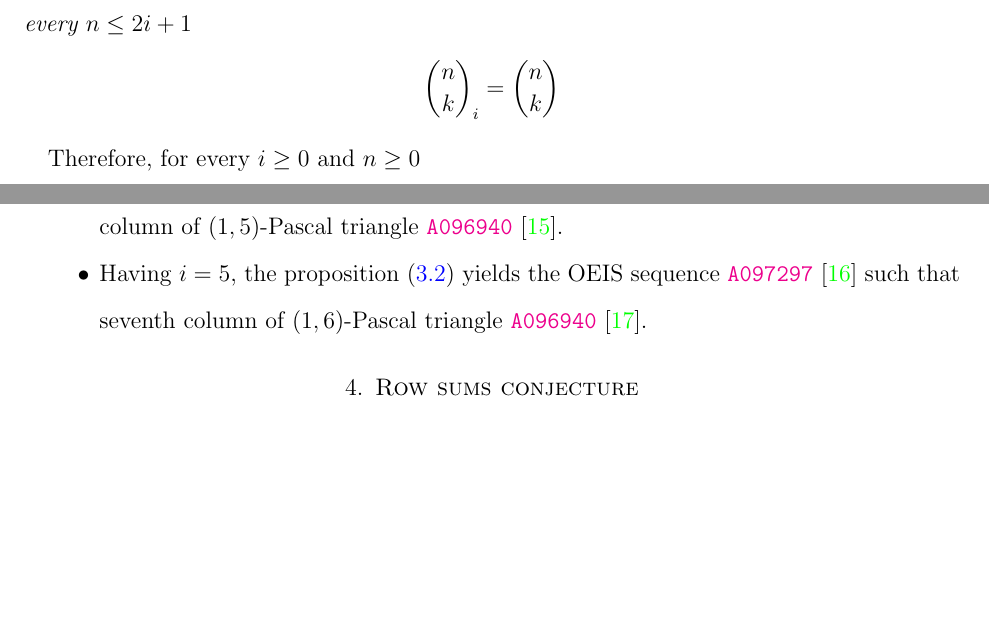
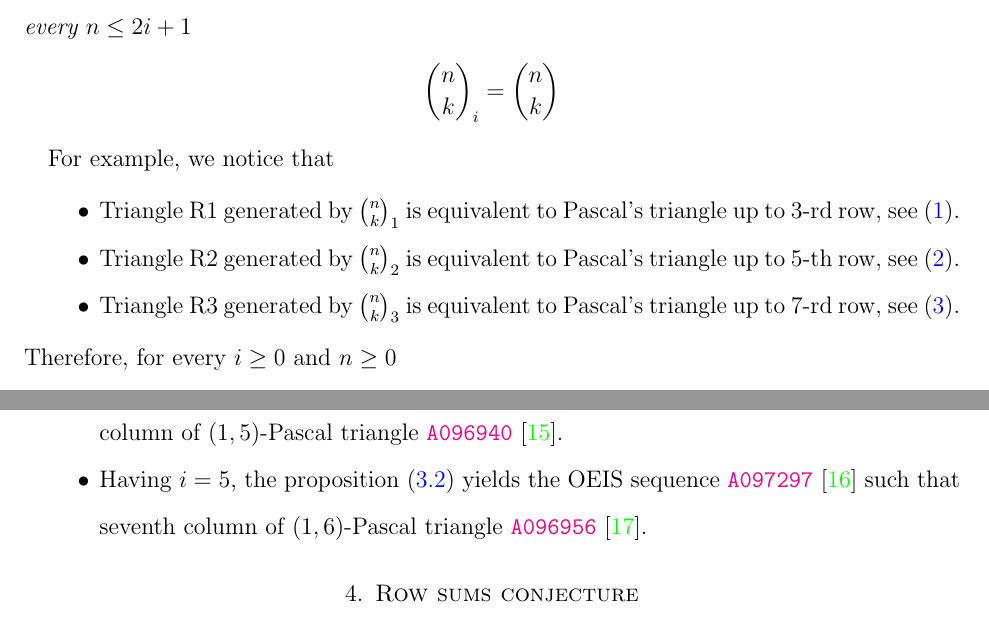
Before and after one commit to kolosovpetro/IdentitiesInRascalTriangle, a LaTeX paper (src/IdentitiesInRascalTriangle.tex, which reads src/sections/03_binomial_identities_in_iterated_rascal_triangles.tex, src/sections/04_qbinomial_identities_in_iterated_rascal_triangle.tex): two parts of pages 6 and 11 of 14, joined at a grey line, cut so that both start at the same text, the shorter picture padded with empty space. Compiled offline with pdfLaTeX.

Commit message:
fix oeis link

```diff
--- a/src/sections/03_binomial_identities_in_iterated_rascal_triangles.tex
+++ b/src/sections/03_binomial_identities_in_iterated_rascal_triangles.tex
@@ -52,6 +52,12 @@ Applying binomial coefficients symmetry principle we obtain
         \rascalNumber{n}{k}{i} = \binom{n}{k}
     \end{align*}
 \end{proposition}
+For example, we notice that
+\begin{itemize}
+    \item Triangle R1 generated by $\rascalNumber{n}{k}{1}$ is equivalent to Pascal's triangle up to 3-rd row, see~\eqref{tab:rascal-triangle-i-1}.
+    \item Triangle R2 generated by $\rascalNumber{n}{k}{2}$ is equivalent to Pascal's triangle up to 5-th row, see~\eqref{tab:r2-triangle}.
+    \item Triangle R3 generated by $\rascalNumber{n}{k}{3}$ is equivalent to Pascal's triangle up to 7-rd row, see~\eqref{tab:r3-triangle}.
+\end{itemize}
 Therefore, for every $i \geq 0$ and $n \geq 0$
 \begin{equation}
     \rascalNumber{2i+1-n}{k}{i} = \binom{2i+1-n}{k}
--- a/src/sections/04_qbinomial_identities_in_iterated_rascal_triangle.tex
+++ b/src/sections/04_qbinomial_identities_in_iterated_rascal_triangle.tex
@@ -47,5 +47,5 @@ In particular,
     \item Having $i=5$, the proposition~\eqref{prop:row-column-difference-qbinomial} yields
     the OEIS sequence \href{https://oeis.org/A097297}{\texttt{A097297}}~\cite{sloane2004seventh}
     such that seventh column of $(1,6)$-Pascal triangle
-    \href{https://oeis.org/A096940}{\texttt{A096940}}~\cite{sloane2004pascal16}.
+    \href{https://oeis.org/A096956}{\texttt{A096956}}~\cite{sloane2004pascal16}.
 \end{itemize}
```
Also changed, not shown: CHANGELOG.md, out/IdentitiesInRascalTriangle.pdf.
